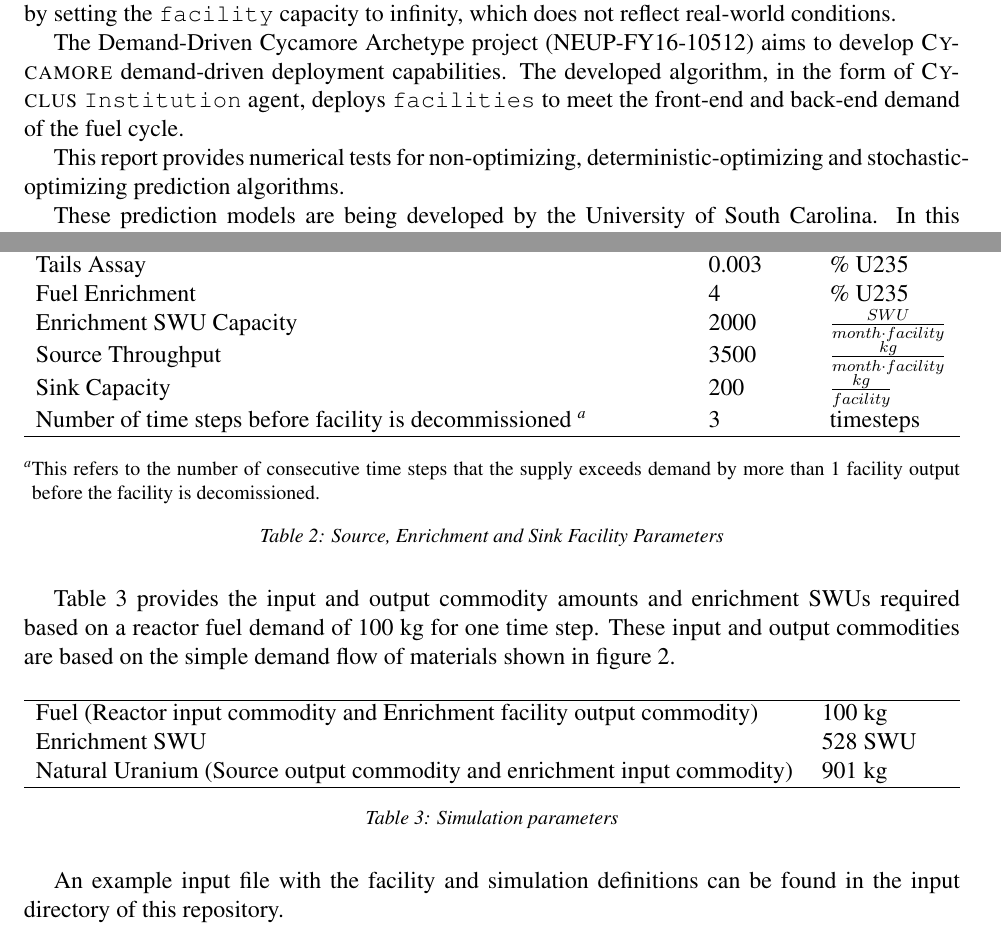
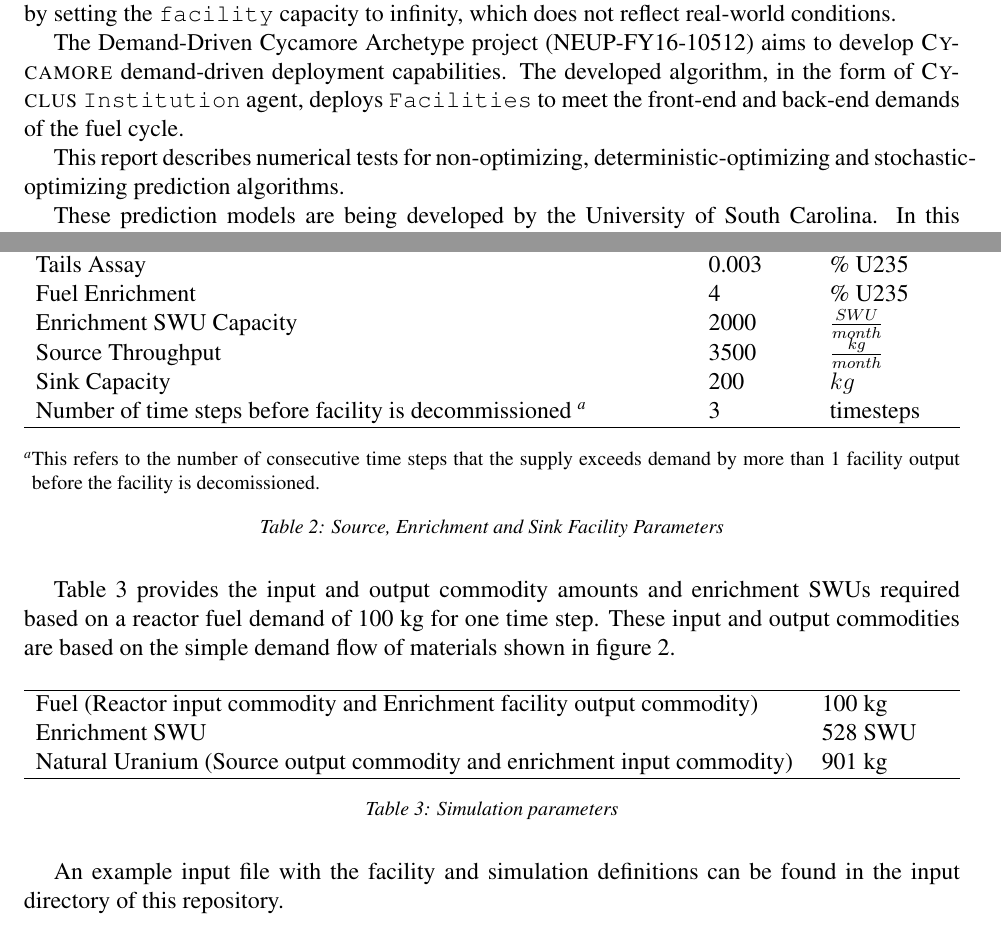
Before and after one commit to arfc/ddca_numerical_exp, a LaTeX document (docs/numerical_exp_report.tex): two parts of pages 1 and 3 of 10, joined at a grey line, cut so that both start at the same text. Compiled offline with pdfLaTeX.

Commit message:
looking good

```diff
--- a/docs/numerical_exp_report.tex
+++ b/docs/numerical_exp_report.tex
@@ -77,10 +77,10 @@
 
 The Demand-Driven Cycamore Archetype project (NEUP-FY16-10512) aims to develop \Cycamore demand-driven deployment capabilities.
 The developed algorithm, in the form of \Cyclus \texttt{Institution}
-agent, deploys \texttt{facilities} to meet the front-end and back-end demand of the
+agent, deploys \texttt{Facilities} to meet the front-end and back-end demands of the
 fuel cycle.
 
-This report provides numerical tests for non-optimizing, deterministic-optimizing and stochastic-optimizing prediction algorithms.
+This report describes numerical tests for non-optimizing, deterministic-optimizing and stochastic-optimizing prediction algorithms.
 
 These prediction models are being developed by the University of South Carolina.
 In this report, we discuss numerical experiments for testing the non-optimizing,
@@ -196,9 +196,9 @@
        Natural U Composition & 0.71 & \% U235\\
        Tails Assay & 0.003 & \% U235 \\
        Fuel Enrichment & 4 & \% U235 \\
-       Enrichment SWU Capacity & 2000 & $\frac{SWU}{month \cdot facility}$ \\
-       Source Throughput & 3500 & $\frac{kg}{month \cdot facility}$\\
-       Sink Capacity & 200 &  $\frac{kg}{facility}$ \\
+       Enrichment SWU Capacity & 2000 & $\frac{SWU}{month}$ \\
+       Source Throughput & 3500 & $\frac{kg}{month}$\\
+       Sink Capacity & 200 &  $kg$ \\
        Number of time steps before facility is decommissioned \footnote{This refers to the number of consecutive time steps that the supply exceeds demand by more than 1 facility output before the facility is decomissioned.} & 3 & timesteps \\
        \hline
     \end{tabularx}
```
